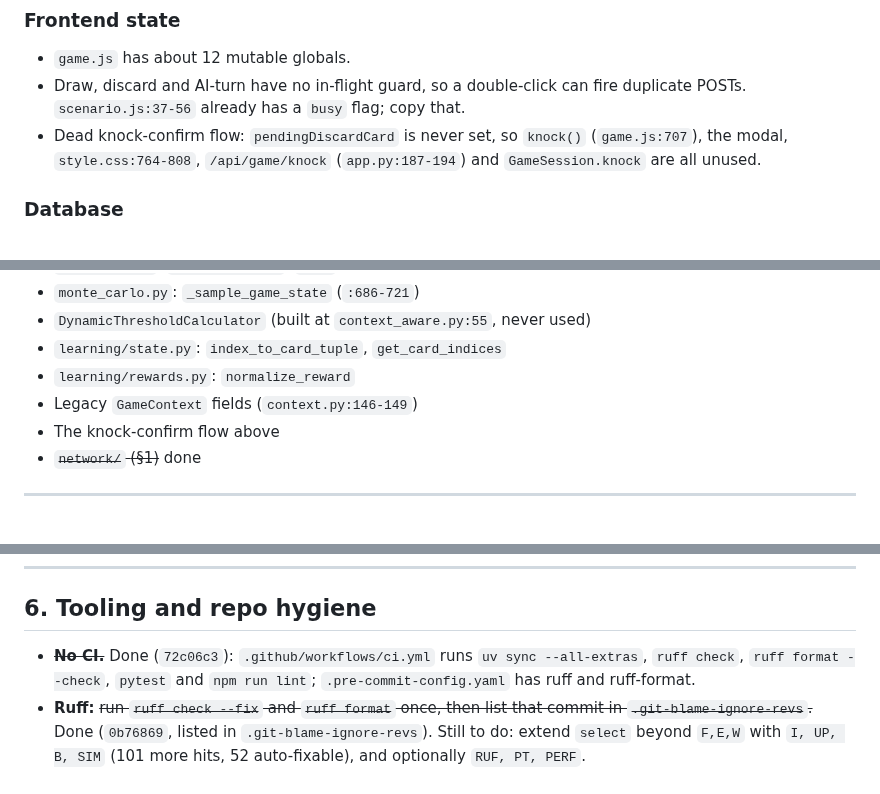
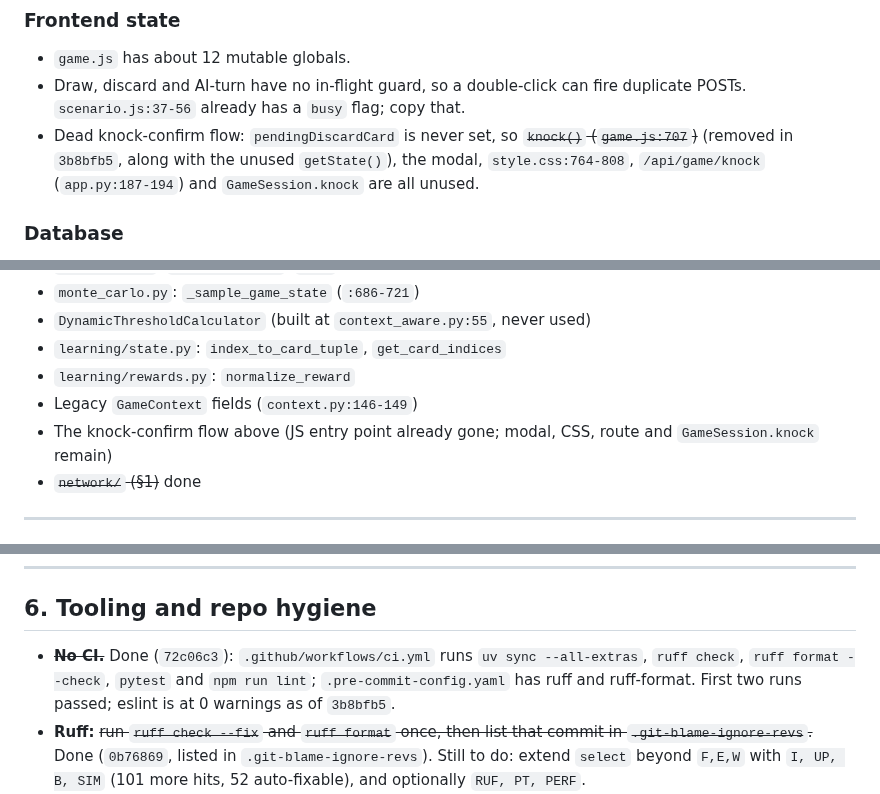
Before and after one commit to grahamsinger/gin-rummy, a Markdown page: AUDIT.md, 3 parts joined by grey strips. Drawn GitHub-style.

Commit message:
Note the dead-JS cleanup in the audit

```diff
--- a/AUDIT.md
+++ b/AUDIT.md
@@ -194,7 +194,7 @@ There is no shared interface. Signatures differ (`context=`, `pending_discard=`)
 ### Frontend state
 - `game.js` has about 12 mutable globals.
 - Draw, discard and AI-turn have no in-flight guard, so a double-click can fire duplicate POSTs. `scenario.js:37-56` already has a `busy` flag; copy that.
-- Dead knock-confirm flow: `pendingDiscardCard` is never set, so `knock()` (`game.js:707`), the modal, `style.css:764-808`, `/api/game/knock` (`app.py:187-194`) and `GameSession.knock` are all unused.
+- Dead knock-confirm flow: `pendingDiscardCard` is never set, so ~~`knock()` (`game.js:707`)~~ (removed in `3b8bfb5`, along with the unused `getState()`), the modal, `style.css:764-808`, `/api/game/knock` (`app.py:187-194`) and `GameSession.knock` are all unused.
 
 ### Database
 - Every write opens a new connection (`database.py:283, 383, 411`), and `end_hand` + `update_player_stats` run in separate transactions (`:348-365`).
@@ -220,7 +220,7 @@ There is no shared interface. Signatures differ (`context=`, `pending_discard=`)
 - `learning/state.py`: `index_to_card_tuple`, `get_card_indices`
 - `learning/rewards.py`: `normalize_reward`
 - Legacy `GameContext` fields (`context.py:146-149`)
-- The knock-confirm flow above
+- The knock-confirm flow above (JS entry point already gone; modal, CSS, route and `GameSession.knock` remain)
 - ~~`network/` (§1)~~ done
 
 ---
@@ -243,7 +243,7 @@ There is no shared interface. Signatures differ (`context=`, `pending_discard=`)
 
 ## 6. Tooling and repo hygiene
 
-- ~~**No CI.**~~ Done (`72c06c3`): `.github/workflows/ci.yml` runs `uv sync --all-extras`, `ruff check`, `ruff format --check`, `pytest` and `npm run lint`; `.pre-commit-config.yaml` has ruff and ruff-format.
+- ~~**No CI.**~~ Done (`72c06c3`): `.github/workflows/ci.yml` runs `uv sync --all-extras`, `ruff check`, `ruff format --check`, `pytest` and `npm run lint`; `.pre-commit-config.yaml` has ruff and ruff-format. First two runs passed; eslint is at 0 warnings as of `3b8bfb5`.
 - **Ruff:** ~~run `ruff check --fix` and `ruff format` once, then list that commit in `.git-blame-ignore-revs`.~~ Done (`0b76869`, listed in `.git-blame-ignore-revs`). Still to do: extend `select` beyond `F,E,W` with `I, UP, B, SIM` (101 more hits, 52 auto-fixable), and optionally `RUF, PT, PERF`.
 - **ty:** 79 diagnostics. The meaningful ones are `object` not callable from loosely typed dicts (`simulator.py:360-450`, `trainer.py:347-622`) and `BasicAI` has no `update_context` (`scenario_quiz.py:227-279`); both go away with §2.3. Add a `[tool.ty]` section.
 - ~~**Pytest:** add `addopts = "-ra --strict-markers"` and a `learning` marker so the torch skip is visible.~~ Done; `test_learning.py` should still be tagged with the marker.
```
